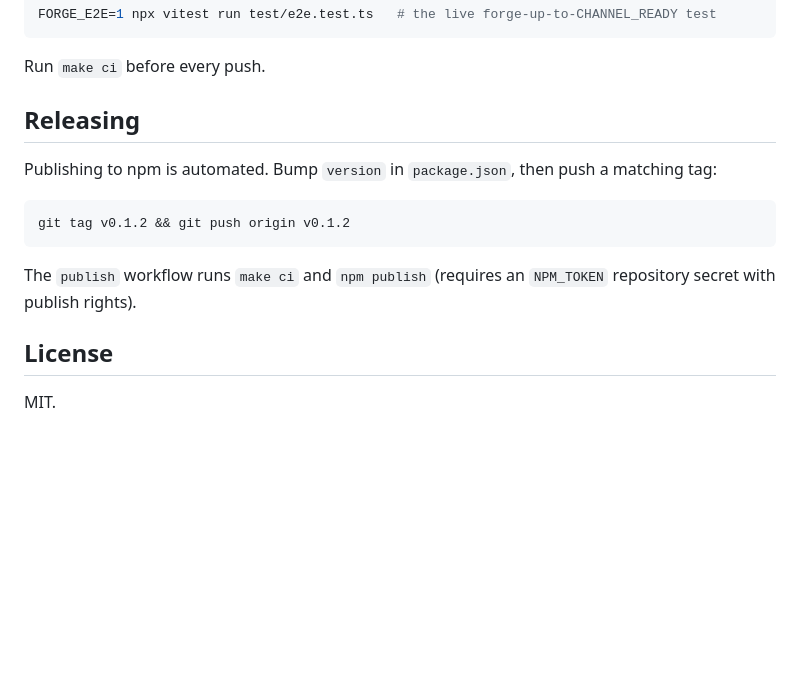
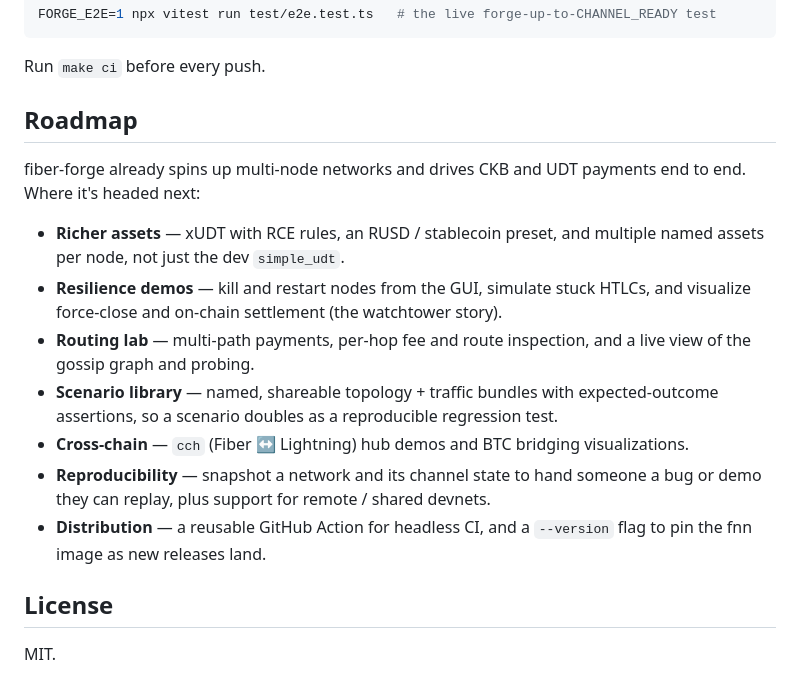
Before and after one commit to truthixify/fiber-forge, a Markdown page: README.md, the part around the change. Rendered like a GitHub page; blank space fills up the shorter version.

Commit message:
replace releasing note with a project roadmap in README

````diff
--- a/README.md
+++ b/README.md
@@ -94,16 +94,24 @@ FORGE_E2E=1 npx vitest run test/e2e.test.ts   # the live forge-up-to-CHANNEL_REA
 
 Run `make ci` before every push.
 
-## Releasing
+## Roadmap
 
-Publishing to npm is automated. Bump `version` in `package.json`, then push a matching tag:
+fiber-forge already spins up multi-node networks and drives CKB and UDT payments end to end. Where
+it's headed next:
 
-```sh
-git tag v0.1.2 && git push origin v0.1.2
-```
-
-The `publish` workflow runs `make ci` and `npm publish` (requires an `NPM_TOKEN` repository secret
-with publish rights).
+- **Richer assets** — xUDT with RCE rules, an RUSD / stablecoin preset, and multiple named assets
+  per node, not just the dev `simple_udt`.
+- **Resilience demos** — kill and restart nodes from the GUI, simulate stuck HTLCs, and visualize
+  force-close and on-chain settlement (the watchtower story).
+- **Routing lab** — multi-path payments, per-hop fee and route inspection, and a live view of the
+  gossip graph and probing.
+- **Scenario library** — named, shareable topology + traffic bundles with expected-outcome
+  assertions, so a scenario doubles as a reproducible regression test.
+- **Cross-chain** — `cch` (Fiber ↔ Lightning) hub demos and BTC bridging visualizations.
+- **Reproducibility** — snapshot a network and its channel state to hand someone a bug or demo
+  they can replay, plus support for remote / shared devnets.
+- **Distribution** — a reusable GitHub Action for headless CI, and a `--version` flag to pin the
+  fnn image as new releases land.
 
 ## License
 
````
